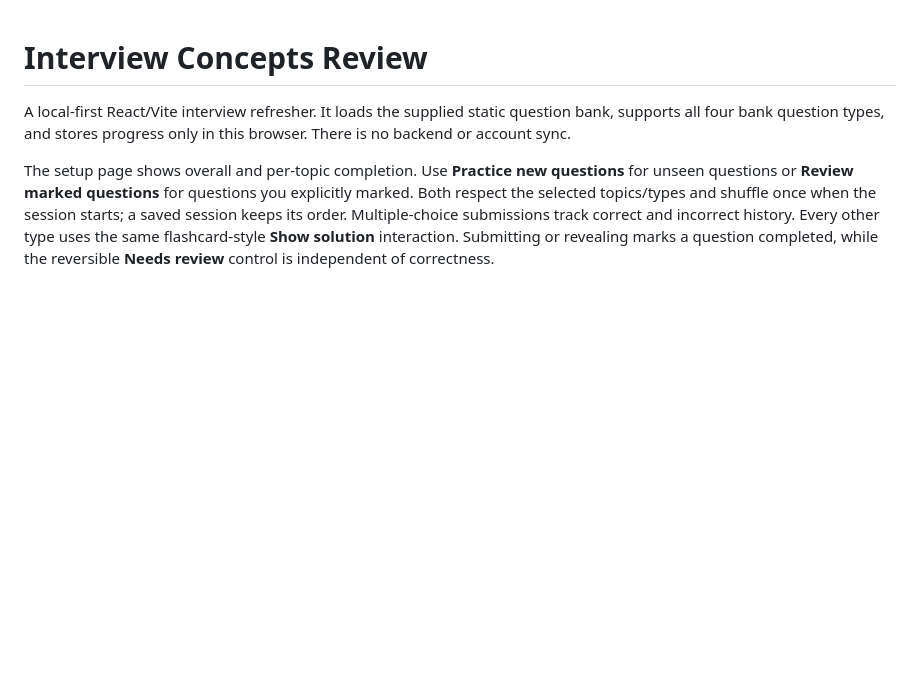
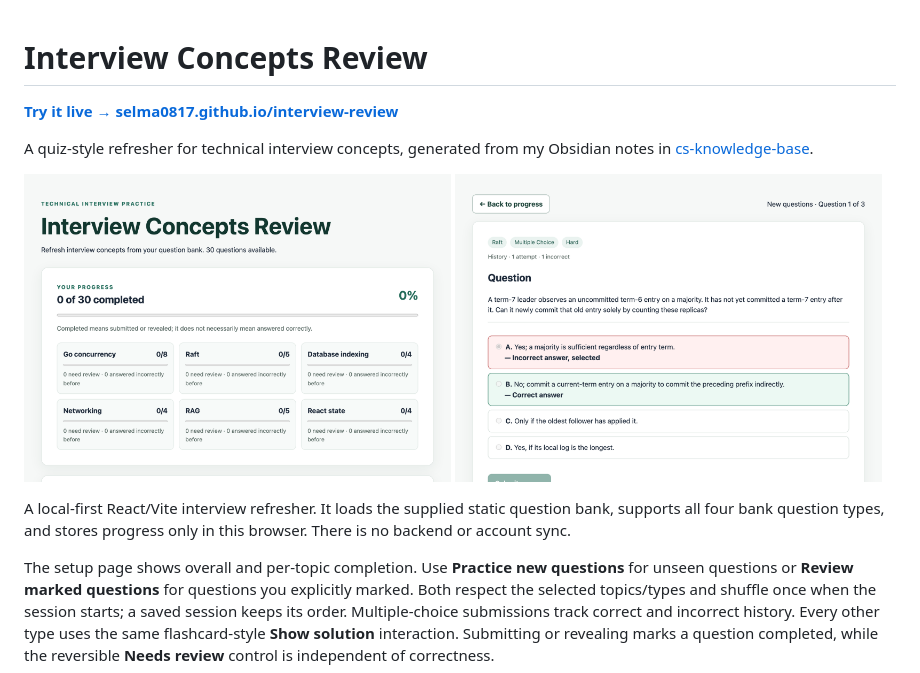
Before and after one commit to selma0817/interview-review, a Markdown page: README.md, the part around the change. GitHub-like rendering; pictures changed too: docs/screenshot-progress.png (added), docs/screenshot-question.png (added); blank space fills up the shorter version.

Commit message:
Add live site link and screenshots to README
Co-Authored-By: Claude Opus 5.5 <noreply@anthropic.com>

```diff
--- a/README.md
+++ b/README.md
@@ -1,4 +1,13 @@
 # Interview Concepts Review
+
+**[Try it live → selma0817.github.io/interview-review](https://selma0817.github.io/interview-review/)**
+
+A quiz-style refresher for technical interview concepts, generated from my Obsidian notes in [cs-knowledge-base](https://github.com/selma0817/cs-knowledge-base).
+
+<p>
+  <img src="docs/screenshot-progress.png" alt="Progress screen with per-topic completion" width="49%">
+  <img src="docs/screenshot-question.png" alt="Answered Raft multiple-choice question with feedback" width="49%">
+</p>
 
 A local-first React/Vite interview refresher. It loads the supplied static question bank, supports all four bank question types, and stores progress only in this browser. There is no backend or account sync.
 
```
